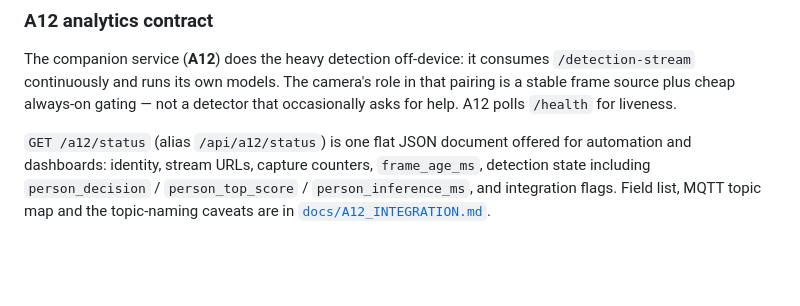
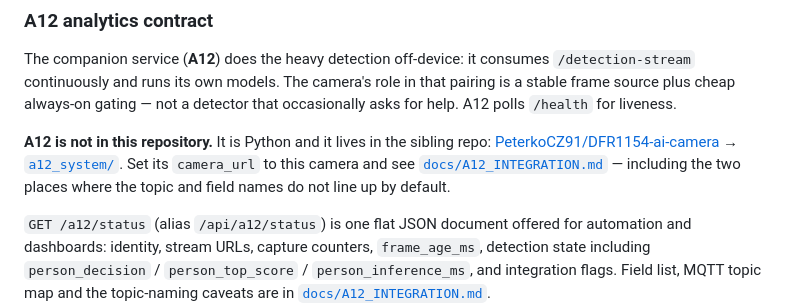
Before and after one commit to PeterkoCZ91/CamS3-ai-camera, a Markdown page: README.md, the part around the change. GitHub-like rendering; blank space fills up the shorter version.

```diff
--- a/README.md
+++ b/README.md
@@ -473,6 +473,13 @@ The companion service (**A12**) does the heavy detection off-device: it consumes
 pairing is a stable frame source plus cheap always-on gating — not a detector that
 occasionally asks for help. A12 polls `/health` for liveness.
 
+**A12 is not in this repository.** It is Python and it lives in the sibling repo:
+[PeterkoCZ91/DFR1154-ai-camera](https://github.com/PeterkoCZ91/DFR1154-ai-camera)
+→ [`a12_system/`](https://github.com/PeterkoCZ91/DFR1154-ai-camera/tree/main/a12_system).
+Set its `camera_url` to this camera and see
+[`docs/A12_INTEGRATION.md`](docs/A12_INTEGRATION.md) — including the two places where
+the topic and field names do not line up by default.
+
 `GET /a12/status` (alias `/api/a12/status`) is one flat JSON document offered for
 automation and dashboards: identity, stream URLs, capture counters, `frame_age_ms`,
 detection state including `person_decision` / `person_top_score` /
```
Also changed, not shown: docs/A12_INTEGRATION.md (+20 -0 lines).
